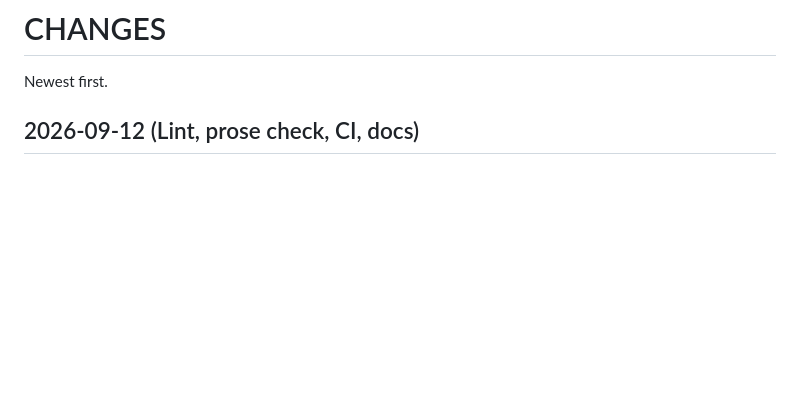
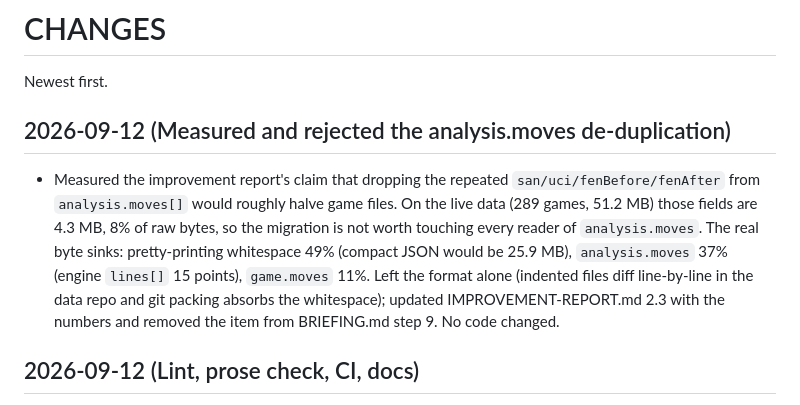
Before and after one commit to pisanuw/chess-analyzer, a Markdown page: CHANGES.md, the part around the change. Rendered like a GitHub page; blank space fills up the shorter version.

```diff
--- a/CHANGES.md
+++ b/CHANGES.md
@@ -1,6 +1,10 @@
 # CHANGES
 
 Newest first.
+
+## 2026-09-12 (Measured and rejected the analysis.moves de-duplication)
+
+- Measured the improvement report's claim that dropping the repeated `san/uci/fenBefore/fenAfter` from `analysis.moves[]` would roughly halve game files. On the live data (289 games, 51.2 MB) those fields are 4.3 MB, 8% of raw bytes, so the migration is not worth touching every reader of `analysis.moves`. The real byte sinks: pretty-printing whitespace 49% (compact JSON would be 25.9 MB), `analysis.moves` 37% (engine `lines[]` 15 points), `game.moves` 11%. Left the format alone (indented files diff line-by-line in the data repo and git packing absorbs the whitespace); updated IMPROVEMENT-REPORT.md 2.3 with the numbers and removed the item from BRIEFING.md step 9. No code changed.
 
 ## 2026-09-12 (Lint, prose check, CI, docs)
 
```
Also changed, not shown: BRIEFING.md (+1 -1 lines), IMPROVEMENT-REPORT.md (+2 -2 lines).
